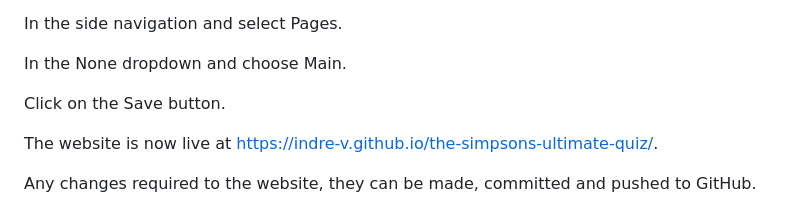
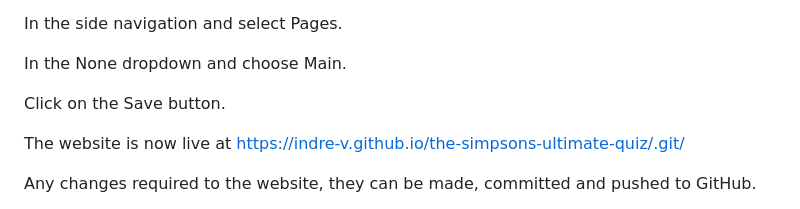
Before and after one commit to Mikej87/The-Simpsons-Ultimate-Quiz, a Markdown page: README.md, the part around the change. Rendered like a GitHub page.

Commit message:
Fix URL in README for live website
Corrected the URL in the README file to include '.git'.

```diff
--- a/README.md
+++ b/README.md
@@ -259,7 +259,7 @@ In the None dropdown and choose Main.
 
 Click on the Save button.
 
-The website is now live at https://indre-v.github.io/the-simpsons-ultimate-quiz/.
+The website is now live at https://indre-v.github.io/the-simpsons-ultimate-quiz/.git/
 
 Any changes required to the website, they can be made, committed and pushed to GitHub.
 
```
